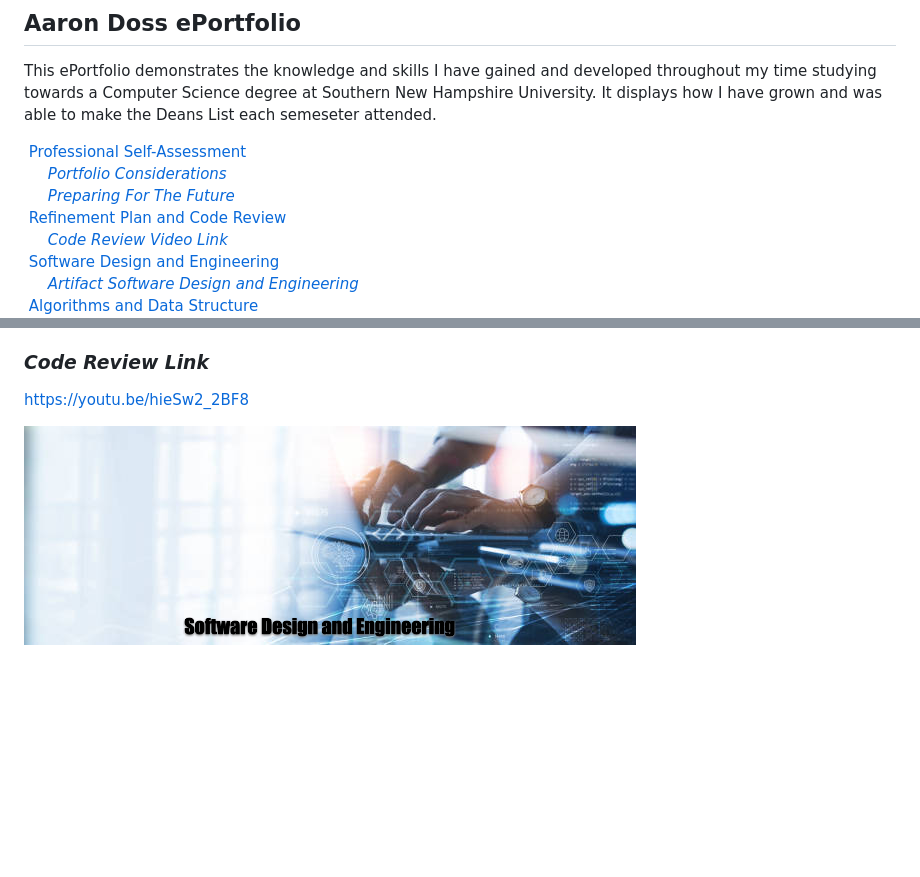
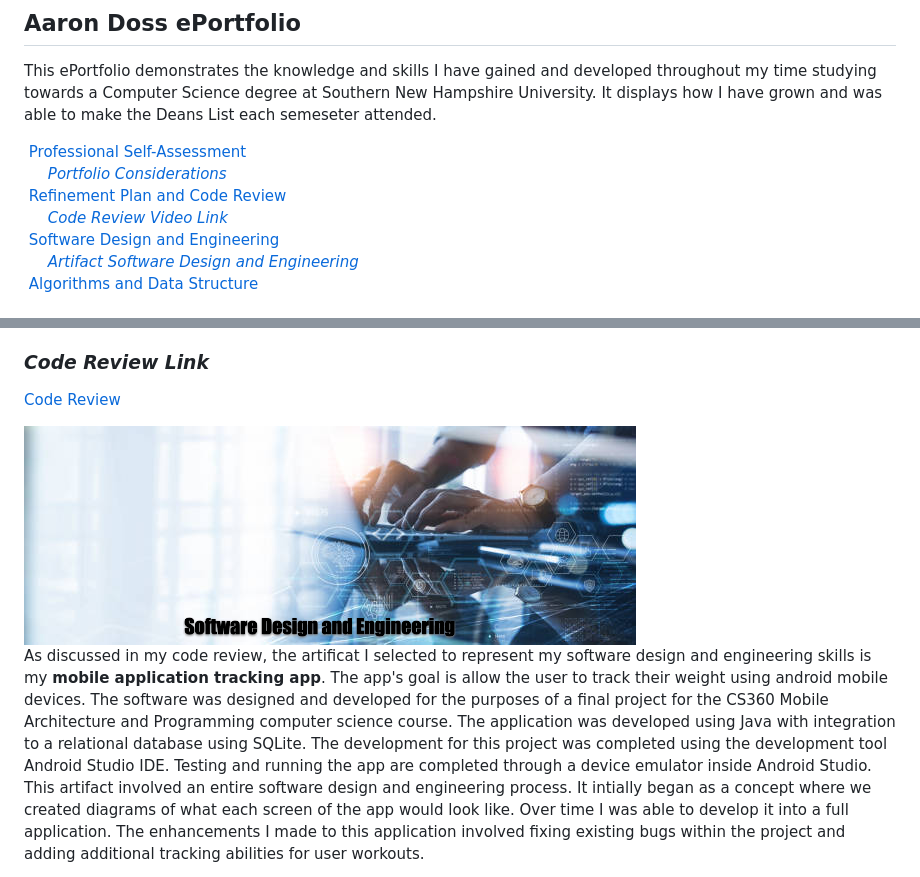
Before and after one commit to aaronpdoss/aaronpdoss.github.io, a Markdown page: index.md, 2 parts joined by grey strips. Drawn GitHub-style; blank space fills up the shorter version.

```diff
--- a/index.md
+++ b/index.md
@@ -4,7 +4,6 @@ This ePortfolio demonstrates the knowledge and skills I have gained and develope
 
 &nbsp;[Professional Self-Assessment](#self-assessment "Professional Self-Assessment")<br/>
 &nbsp;&nbsp;&nbsp;&nbsp;&nbsp;[_Portfolio Considerations_](#portfolio-considerations "Portfolio Considerations")<br/>
-&nbsp;&nbsp;&nbsp;&nbsp;&nbsp;[_Preparing For The Future_](#preparing-for-the-future "Preparing for the Future")<br/>
 &nbsp;[Refinement Plan and Code Review](#codereview "Refinement Plan and Code Review")<br/>
 &nbsp;&nbsp;&nbsp;&nbsp;&nbsp;[_Code Review Video Link_](#code-reviews-video-link "Artifacts Code Review Videos Link")<br/>
 &nbsp;[Software Design and Engineering](#softwaredesign "Software Design and Engineering")<br/>
@@ -43,6 +42,8 @@ Code reivews are a critical aspect of software developments. All developers have
 
 ### _Code Review Link_
 
-https://youtu.be/hieSw2_2BF8
+[Code Review](https://youtu.be/hieSw2_2BF8)
 
 <img id="softwaredesign" src="Assets/img/softwarebanner.png" alt="Software Design and Engineering" title="Software Design and Engineering" />
+
+As discussed in my code review, the artificat I selected to represent my software design and engineering skills is my **mobile application tracking app**. The app's goal is allow the user to track their weight using android mobile devices. The software was designed and developed for the purposes of a final project for the CS360 Mobile Architecture and Programming computer science course. The application was developed using Java with integration to a relational database using SQLite. The development for this project was completed using the development tool Android Studio IDE. Testing and running the app are completed through a device emulator inside Android Studio. This artifact involved an entire software design and engineering process. It intially began as a concept where we created diagrams of what each screen of the app would look like. Over time I was able to develop it into a full application. The enhancements I made to this application involved fixing existing bugs within the project and adding additional tracking abilities for user workouts.
```
